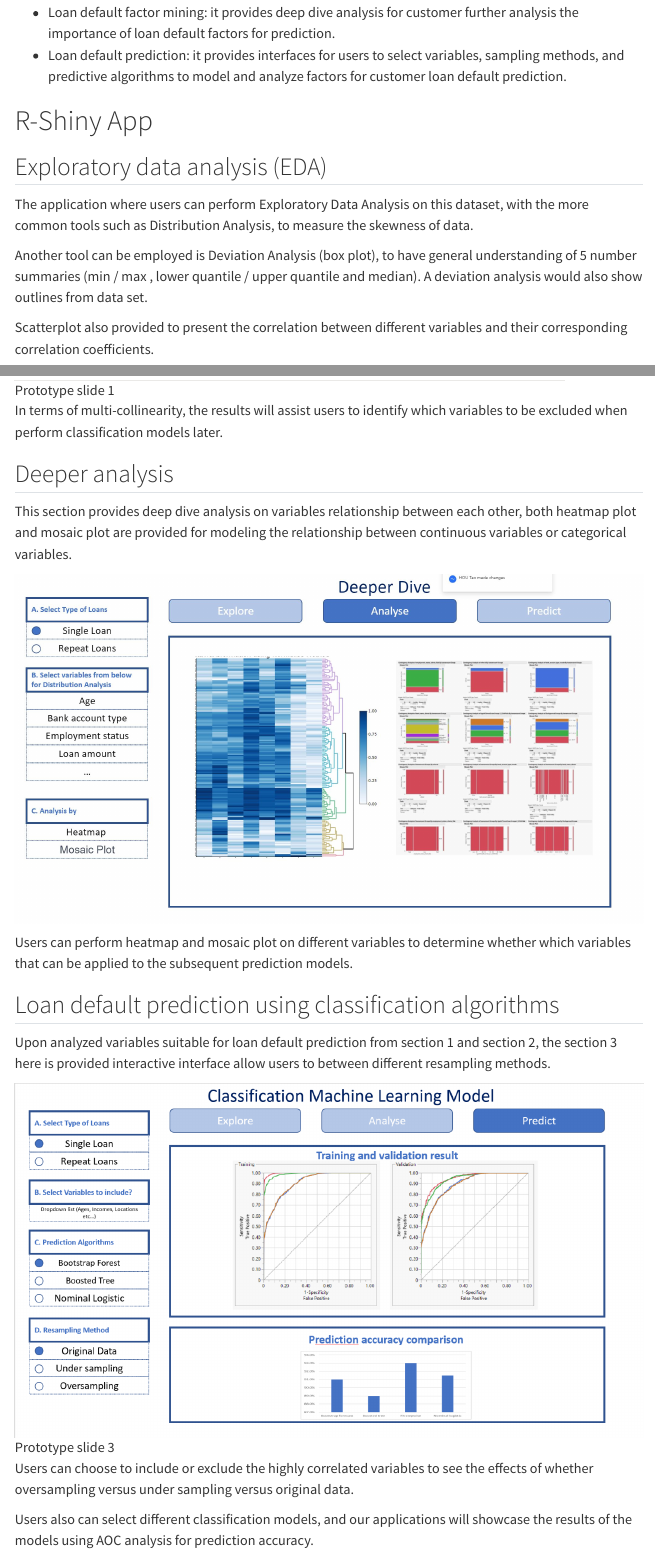
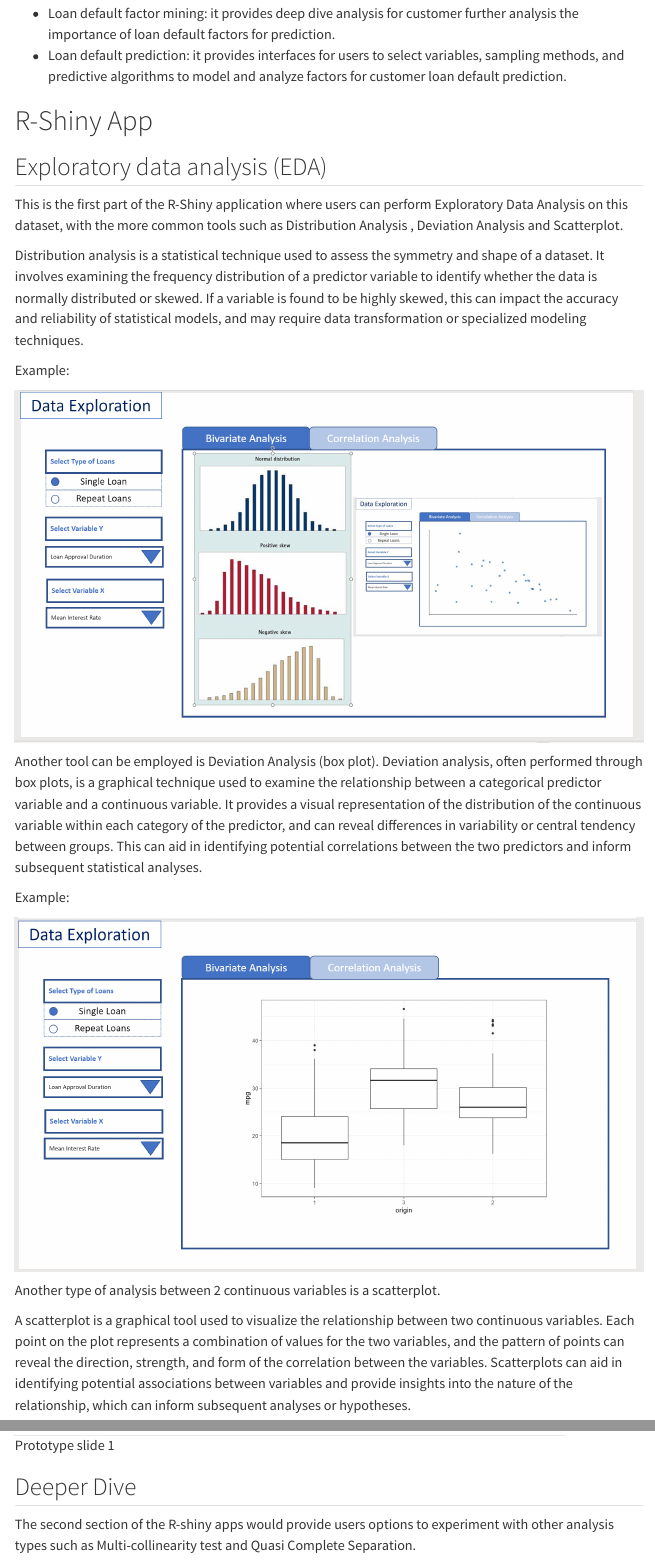
Before and after one commit to jerryhou168/visual-analytics-project, a Quarto document (proposal.qmd): the page in a window 1100 px wide, from 1050 px down before the commit and from 1020 px down after it, so that both start at the same text, and a second part further down, joined at a grey line. Rendered offline with R 4.5, knitr and Pandoc in place of Quarto, with nearby package versions; menus at the side of the page are left out.

Commit message:
thomas 8/3/23 commit

```diff
--- a/proposal.qmd
+++ b/proposal.qmd
@@ -51,8 +50,21 @@ To effectively predict the customer loan default, this study aims to provide fol
 
 ## Exploratory data analysis (EDA)
 
-The application where users can perform Exploratory Data Analysis on this dataset, with the more common tools such as Distribution Analysis, to measure the skewness of data.
+This is the first part of the R-Shiny application where users can perform Exploratory Data Analysis on this dataset, with the more common tools such as Distribution Analysis , Deviation Analysis and Scatterplot.
 
-Another tool can be employed is Deviation Analysis (box plot), to have general understanding of 5 number summaries (min / max , lower quantile / upper quantile and median). A deviation analysis would also show outlines from data set.
+Distribution analysis is a statistical technique used to assess the symmetry and shape of a dataset. It involves examining the frequency distribution of a predictor variable to identify whether the data is normally distributed or skewed. If a variable is found to be highly skewed, this can impact the accuracy and reliability of statistical models, and may require data transformation or specialized modeling techniques.
 
-Scatterplot also provided to present the correlation between different variables and their corresponding correlation coefficients.
+Example:
+
+![](images/Barchart-showing-the-normal-distribution-a-distribution-which-is-positively-skewed-and-a.png){fig-align="center"}
+
+Another tool can be employed is Deviation Analysis (box plot).
+Deviation analysis, often performed through box plots, is a graphical technique used to examine the relationship between a categorical predictor variable and a continuous variable. It provides a visual representation of the distribution of the continuous variable within each category of the predictor, and can reveal differences in variability or central tendency between groups. This can aid in identifying potential correlations between the two predictors and inform subsequent statistical analyses.
+
+Example:
+
+![](images/continuous%20vs%20categorical%20boxplot.png){fig-align="center"}
+
+Another type of analysis between 2 continuous variables is a scatterplot.
+
+A scatterplot is a graphical tool used to visualize the relationship between two continuous variables. Each point on the plot represents a combination of values for the two variables, and the pattern of points can reveal the direction, strength, and form of the correlation between the variables. Scatterplots can aid in identifying potential associations between variables and provide insights into the nature of the relationship, which can inform subsequent analyses or hypotheses.
@@ -59,11 +75,9 @@ Scatterplot also provided to present the correlation between different variables
 
 ![Prototype slide 1](images/Slide1.png)
 
-In terms of multi-collinearity, the results will assist users to identify which variables to be excluded when perform classification models later.
+## Deeper Dive
 
-## Deeper analysis
-
-This section provides deep dive analysis on variables relationship between each other, both heatmap plot and mosaic plot are provided for modeling the relationship between continuous variables or categorical variables.
+The second section of the R-shiny apps would provide users options to experiment with other analysis types such as Multi-collinearity test and Quasi Complete Separation.
 
 ![](images/Slide2.JPG)
 
```
Also changed, not shown: index.qmd (+2 -0 lines), images/Barchart-showing-the-normal-distribution-a-distribution-which-is-positively-skewed-and-a.png (added), images/continuous scatterplot.png (added), images/continuous vs categorical boxplot.png (added), proposal.qmd (9 more changed lines), 6 other files.
